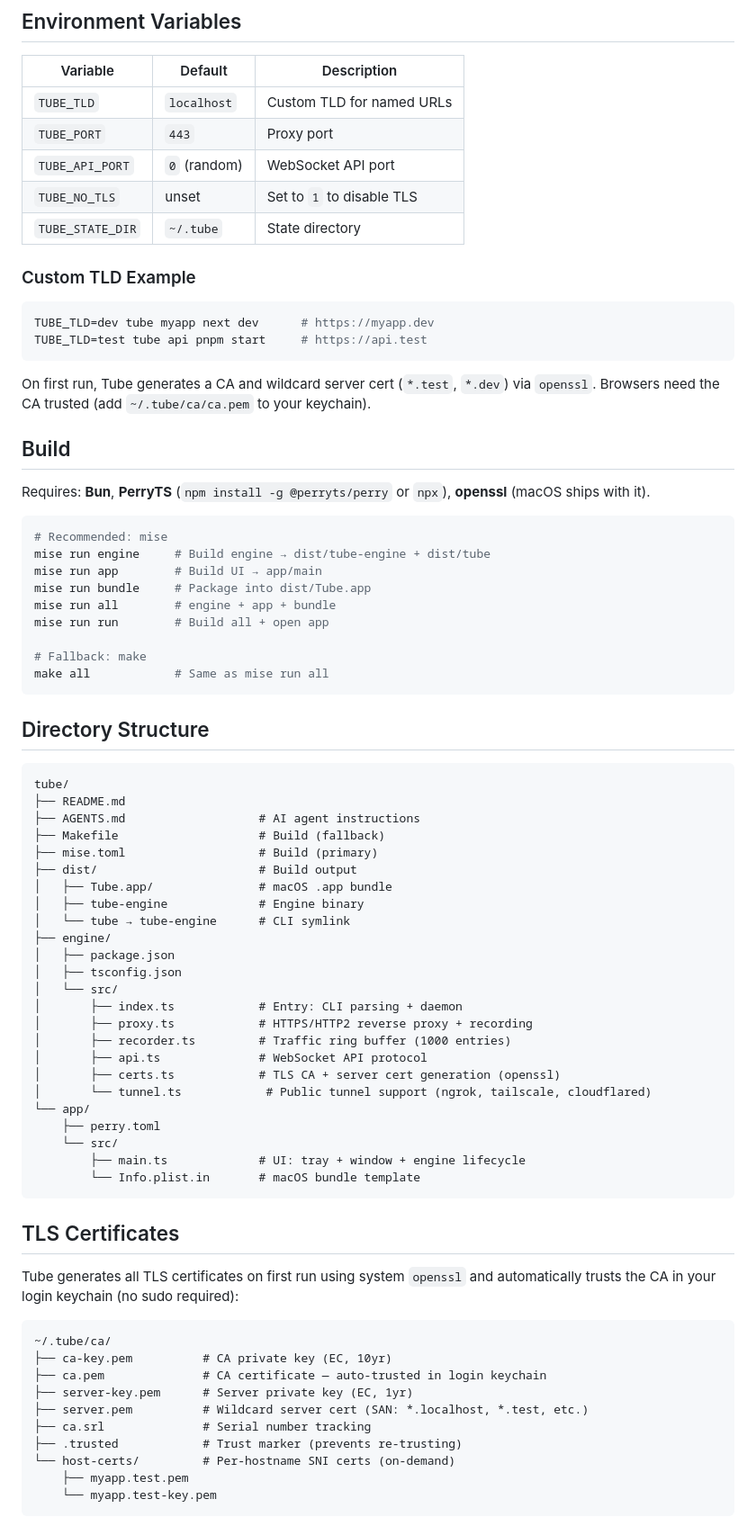
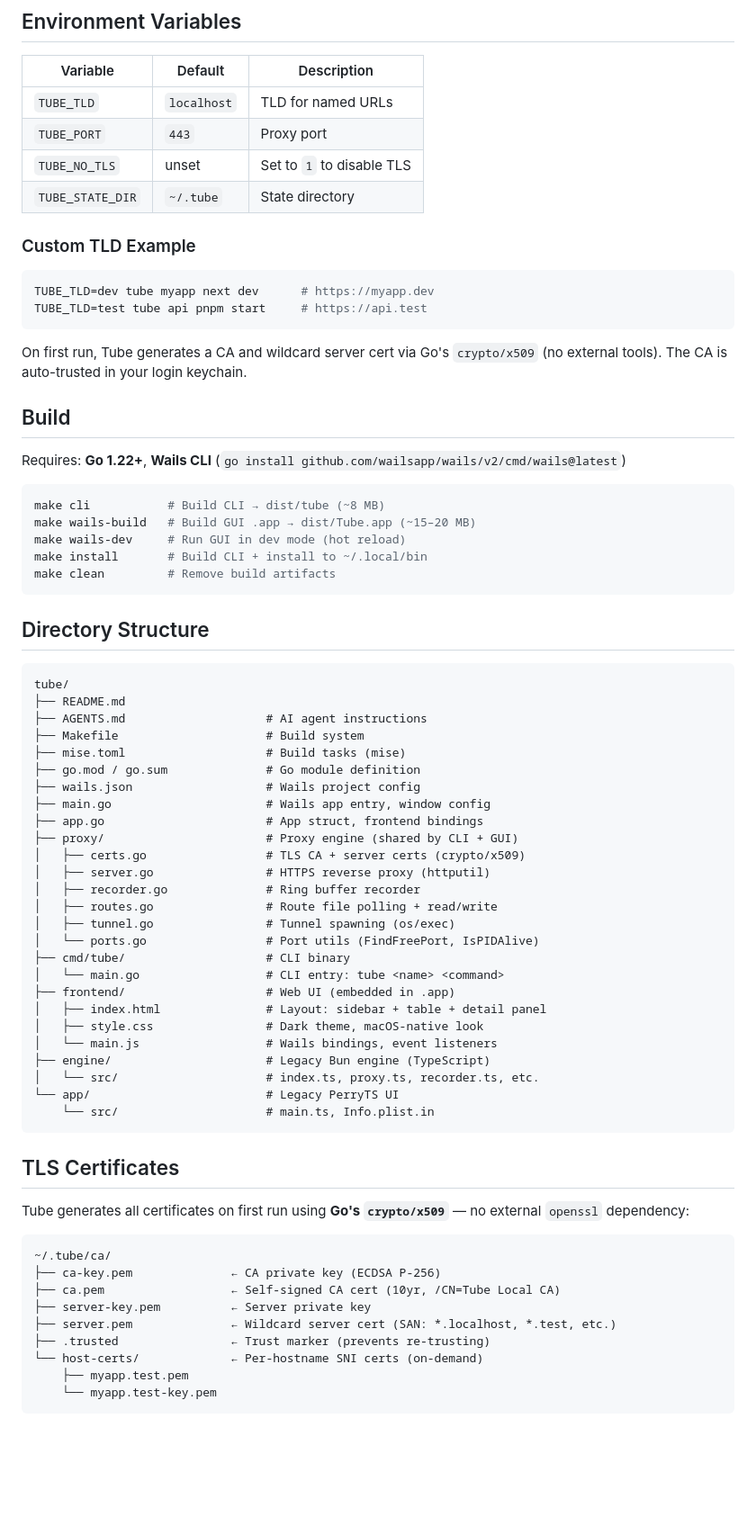
Before and after one commit to tfsoares/tube, a Markdown page: README.md, the part around one of its changes. Shown at 90% size. GitHub-like rendering; blank space fills up the shorter version.

````diff
--- a/README.md
+++ b/README.md
@@ -67,9 +88,8 @@ tube list
 
 | Variable | Default | Description |
 |---|---|---|
-| `TUBE_TLD` | `localhost` | Custom TLD for named URLs |
+| `TUBE_TLD` | `localhost` | TLD for named URLs |
 | `TUBE_PORT` | `443` | Proxy port |
-| `TUBE_API_PORT` | `0` (random) | WebSocket API port |
 | `TUBE_NO_TLS` | unset | Set to `1` to disable TLS |
 | `TUBE_STATE_DIR` | `~/.tube` | State directory |
 
@@ -80,22 +100,19 @@ TUBE_TLD=dev tube myapp next dev      # https://myapp.dev
 TUBE_TLD=test tube api pnpm start     # https://api.test
 ```
 
-On first run, Tube generates a CA and wildcard server cert (`*.test`, `*.dev`) via `openssl`. Browsers need the CA trusted (add `~/.tube/ca/ca.pem` to your keychain).
+On first run, Tube generates a CA and wildcard server cert via Go's `crypto/x509`
+(no external tools). The CA is auto-trusted in your login keychain.
 
 ## Build
 
-Requires: **Bun**, **PerryTS** (`npm install -g @perryts/perry` or `npx`), **openssl** (macOS ships with it).
+Requires: **Go 1.22+**, **Wails CLI** (`go install github.com/wailsapp/wails/v2/cmd/wails@latest`)
 
 ```bash
-# Recommended: mise
-mise run engine     # Build engine → dist/tube-engine + dist/tube
-mise run app        # Build UI → app/main
-mise run bundle     # Package into dist/Tube.app
-mise run all        # engine + app + bundle
-mise run run        # Build all + open app
-
-# Fallback: make
-make all            # Same as mise run all
+make cli           # Build CLI → dist/tube (~8 MB)
+make wails-build   # Build GUI .app → dist/Tube.app (~15–20 MB)
+make wails-dev     # Run GUI in dev mode (hot reload)
+make install       # Build CLI + install to ~/.local/bin
+make clean         # Remove build artifacts
 ```
 
 ## Directory Structure
@@ -103,43 +120,45 @@ make all            # Same as mise run all
 ```
 tube/
 ├── README.md
-├── AGENTS.md                   # AI agent instructions
-├── Makefile                    # Build (fallback)
-├── mise.toml                   # Build (primary)
-├── dist/                       # Build output
-│   ├── Tube.app/               # macOS .app bundle
-│   ├── tube-engine             # Engine binary
-│   └── tube → tube-engine      # CLI symlink
-├── engine/
-│   ├── package.json
-│   ├── tsconfig.json
-│   └── src/
-│       ├── index.ts            # Entry: CLI parsing + daemon
-│       ├── proxy.ts            # HTTPS/HTTP2 reverse proxy + recording
-│       ├── recorder.ts         # Traffic ring buffer (1000 entries)
-│       ├── api.ts              # WebSocket API protocol
-│       ├── certs.ts            # TLS CA + server cert generation (openssl)
-│       └── tunnel.ts            # Public tunnel support (ngrok, tailscale, cloudflared)
-└── app/
-    ├── perry.toml
-    └── src/
-        ├── main.ts             # UI: tray + window + engine lifecycle
-        └── Info.plist.in       # macOS bundle template
+├── AGENTS.md                    # AI agent instructions
+├── Makefile                     # Build system
+├── mise.toml                    # Build tasks (mise)
+├── go.mod / go.sum              # Go module definition
+├── wails.json                   # Wails project config
+├── main.go                      # Wails app entry, window config
+├── app.go                       # App struct, frontend bindings
+├── proxy/                       # Proxy engine (shared by CLI + GUI)
+│   ├── certs.go                 # TLS CA + server certs (crypto/x509)
+│   ├── server.go                # HTTPS reverse proxy (httputil)
+│   ├── recorder.go              # Ring buffer recorder
+│   ├── routes.go                # Route file polling + read/write
+│   ├── tunnel.go                # Tunnel spawning (os/exec)
+│   └── ports.go                 # Port utils (FindFreePort, IsPIDAlive)
+├── cmd/tube/                    # CLI binary
+│   └── main.go                  # CLI entry: tube <name> <command>
+├── frontend/                    # Web UI (embedded in .app)
+│   ├── index.html               # Layout: sidebar + table + detail panel
+│   ├── style.css                # Dark theme, macOS-native look
+│   └── main.js                  # Wails bindings, event listeners
+├── engine/                      # Legacy Bun engine (TypeScript)
+│   └── src/                     # index.ts, proxy.ts, recorder.ts, etc.
+└── app/                         # Legacy PerryTS UI
+    └── src/                     # main.ts, Info.plist.in
 ```
 
 ## TLS Certificates
 
-Tube generates all TLS certificates on first run using system `openssl` and automatically trusts the CA in your login keychain (no sudo required):
+Tube generates all certificates on first run using **Go's `crypto/x509`** — no external
+`openssl` dependency:
 
 ```
 ~/.tube/ca/
-├── ca-key.pem          # CA private key (EC, 10yr)
-├── ca.pem              # CA certificate — auto-trusted in login keychain
-├── server-key.pem      # Server private key (EC, 1yr)
-├── server.pem          # Wildcard server cert (SAN: *.localhost, *.test, etc.)
-├── ca.srl              # Serial number tracking
-├── .trusted            # Trust marker (prevents re-trusting)
-└── host-certs/         # Per-hostname SNI certs (on-demand)
+├── ca-key.pem              ← CA private key (ECDSA P-256)
+├── ca.pem                  ← Self-signed CA cert (10yr, /CN=Tube Local CA)
+├── server-key.pem          ← Server private key
+├── server.pem              ← Wildcard server cert (SAN: *.localhost, *.test, etc.)
+├── .trusted                ← Trust marker (prevents re-trusting)
+└── host-certs/             ← Per-hostname SNI certs (on-demand)
     ├── myapp.test.pem
     └── myapp.test-key.pem
 ```
````
Also changed, not shown: other parts of README.md (+48 -47 lines), AGENTS.md (+126 -163 lines).
